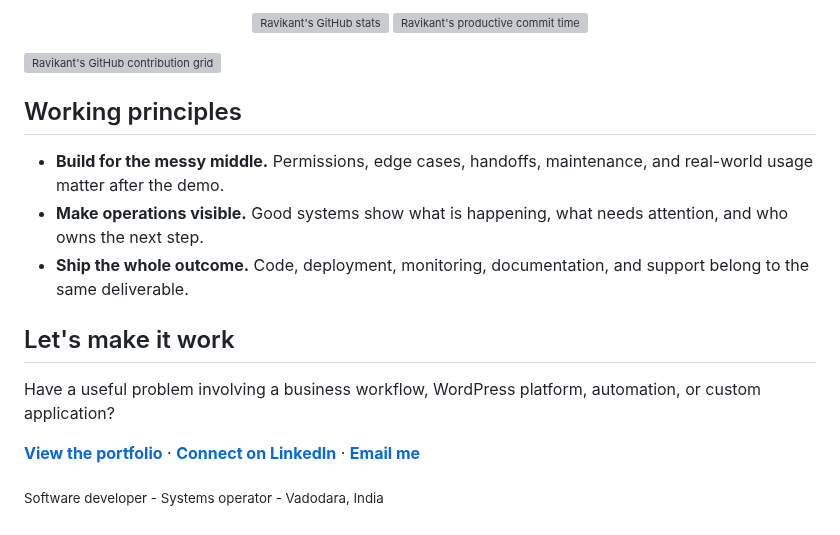
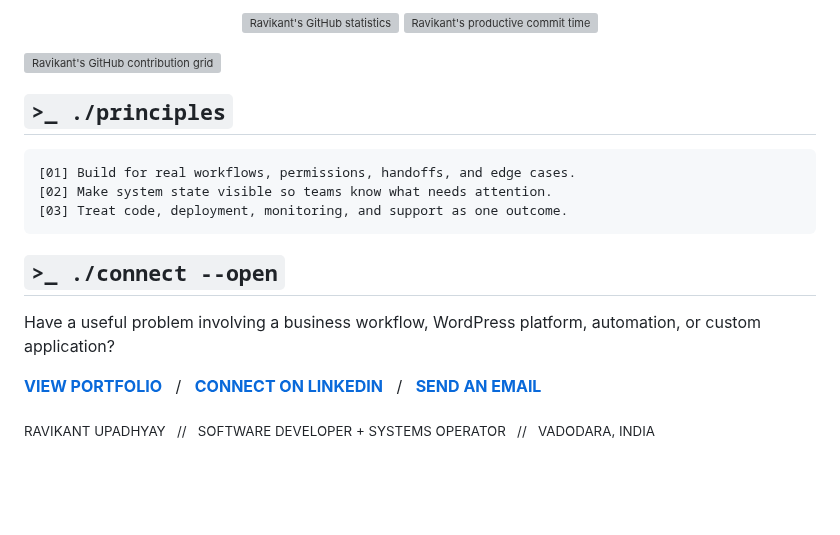
Before and after one commit to Ravikant-1811/Ravikant-1811, a Markdown page: README.md, the part around one of its changes. Rendered like a GitHub page; blank space fills up the shorter version; grey boxes are pictures that could not be loaded.

````diff
--- a/README.md
+++ b/README.md
@@ -64,8 +49,8 @@ STATUS           Available for selected builds and collaborations
 </p>
 
 <p align="center">
-  <img width="49%" src="https://github-profile-summary-cards.vercel.app/api/cards/stats?username=Ravikant-1811&theme=github&v=20261008" alt="Ravikant's GitHub stats" />
-  <img width="49%" src="https://github-profile-summary-cards.vercel.app/api/cards/productive-time?username=Ravikant-1811&theme=github&utcOffset=5.5&v=20261008" alt="Ravikant's productive commit time" />
+  <img width="49%" src="https://github-profile-summary-cards.vercel.app/api/cards/stats?username=Ravikant-1811&theme=github_dark&v=20261008b" alt="Ravikant's GitHub statistics" />
+  <img width="49%" src="https://github-profile-summary-cards.vercel.app/api/cards/productive-time?username=Ravikant-1811&theme=github_dark&utcOffset=5.5&v=20261008b" alt="Ravikant's productive commit time" />
 </p>
 
 <picture>
@@ -74,16 +59,18 @@ STATUS           Available for selected builds and collaborations
   <img width="100%" alt="Ravikant's GitHub contribution grid" src="https://raw.githubusercontent.com/Ravikant-1811/Ravikant-1811/output/github-snake.svg" />
 </picture>
 
-## Working principles
+## `>_ ./principles`
 
-- **Build for the messy middle.** Permissions, edge cases, handoffs, maintenance, and real-world usage matter after the demo.
-- **Make operations visible.** Good systems show what is happening, what needs attention, and who owns the next step.
-- **Ship the whole outcome.** Code, deployment, monitoring, documentation, and support belong to the same deliverable.
+```text
+[01] Build for real workflows, permissions, handoffs, and edge cases.
+[02] Make system state visible so teams know what needs attention.
+[03] Treat code, deployment, monitoring, and support as one outcome.
+```
 
-## Let's make it work
+## `>_ ./connect --open`
 
 Have a useful problem involving a business workflow, WordPress platform, automation, or custom application?
 
-**[View the portfolio](https://ravikant-1811.vercel.app/)** &middot; **[Connect on LinkedIn](https://www.linkedin.com/in/ravikant-upadhyay)** &middot; **[Email me](mailto:nravikant123@gmail.com)**
+**[VIEW PORTFOLIO](https://ravikant-1811.vercel.app/)** &nbsp; / &nbsp; **[CONNECT ON LINKEDIN](https://www.linkedin.com/in/ravikant-upadhyay)** &nbsp; / &nbsp; **[SEND AN EMAIL](mailto:nravikant123@gmail.com)**
 
-<sub>Software developer - Systems operator - Vadodara, India</sub>
+<sub>RAVIKANT UPADHYAY &nbsp; // &nbsp; SOFTWARE DEVELOPER + SYSTEMS OPERATOR &nbsp; // &nbsp; VADODARA, INDIA</sub>
````
Also changed, not shown: other parts of README.md (+31 -46 lines), assets/dashboard-hero.png (added), assets/profile-portrait.png (added), 2 other files.
